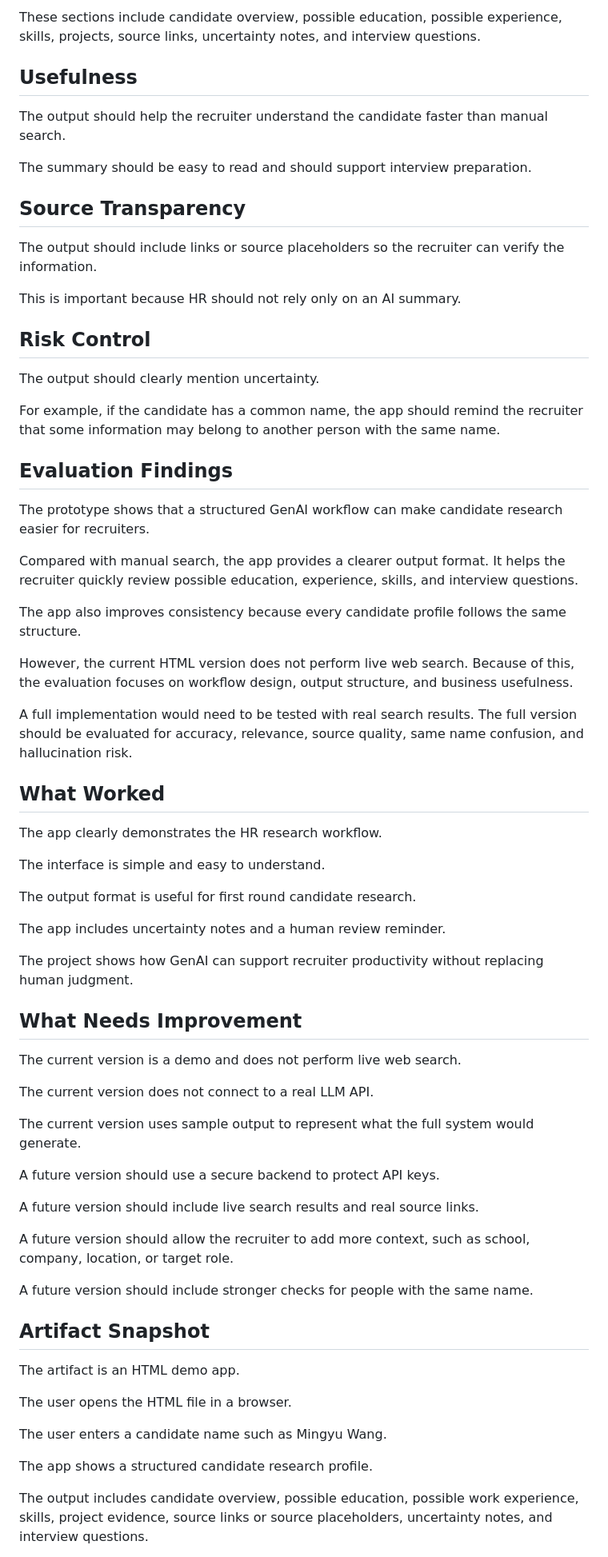
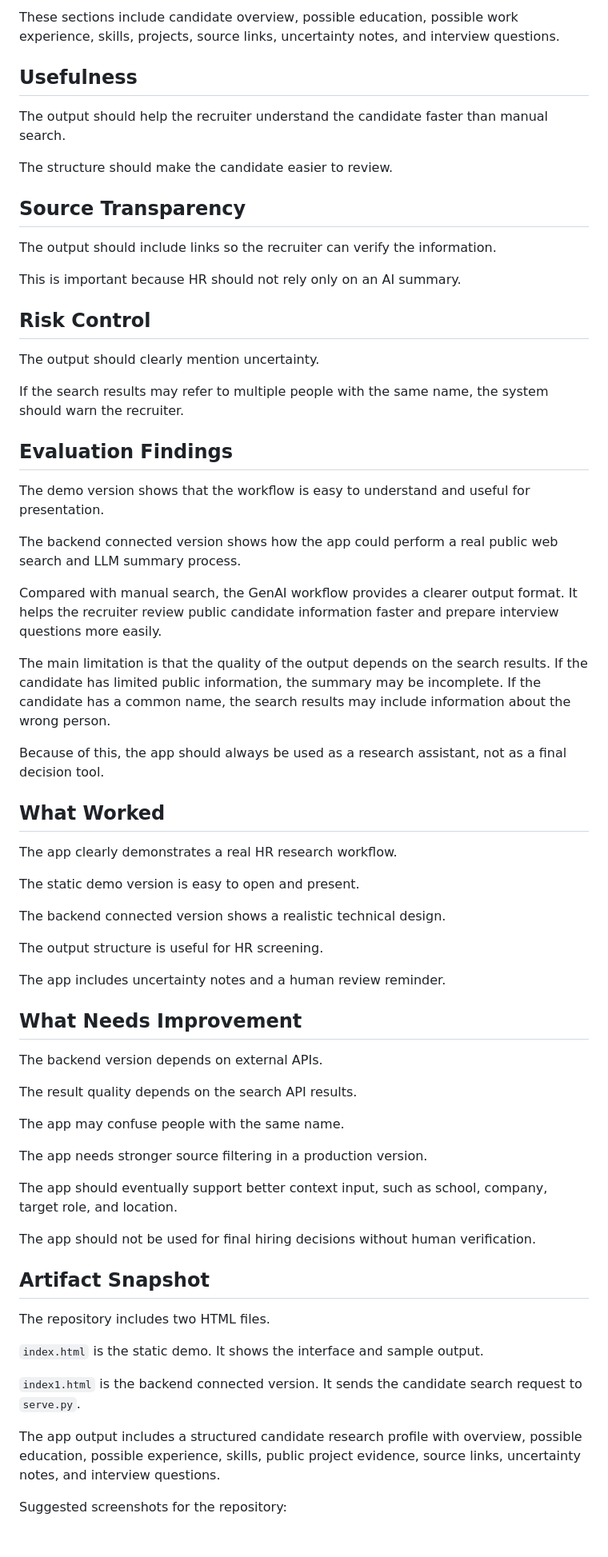
Before and after one commit to Mingyu-0222/hr-candidate-search-assistant, a Markdown page: README.md, the part around one of its changes. Shown at 80% size. Rendered like a GitHub page; blank space fills up the shorter version.

```diff
--- a/README.md
+++ b/README.md
@@ -171,15 +182,15 @@ The output should include the main sections that an HR recruiter needs during fi
 
-These sections include candidate overview, possible education, possible experience, skills, projects, source links, uncertainty notes, and interview questions.
+These sections include candidate overview, possible education, possible work experience, skills, projects, source links, uncertainty notes, and interview questions.
 
 ## Usefulness
 
 The output should help the recruiter understand the candidate faster than manual search.
 
-The summary should be easy to read and should support interview preparation.
+The structure should make the candidate easier to review.
 
 ## Source Transparency
 
-The output should include links or source placeholders so the recruiter can verify the information.
+The output should include links so the recruiter can verify the information.
 
 This is important because HR should not rely only on an AI summary.
 
@@ -187,57 +198,55 @@ This is important because HR should not rely only on an AI summary.
 
 The output should clearly mention uncertainty.
 
-For example, if the candidate has a common name, the app should remind the recruiter that some information may belong to another person with the same name.
+If the search results may refer to multiple people with the same name, the system should warn the recruiter.
 
 ## Evaluation Findings
 
-The prototype shows that a structured GenAI workflow can make candidate research easier for recruiters.
+The demo version shows that the workflow is easy to understand and useful for presentation.
 
-Compared with manual search, the app provides a clearer output format. It helps the recruiter quickly review possible education, experience, skills, and interview questions.
+The backend connected version shows how the app could perform a real public web search and LLM summary process.
 
-The app also improves consistency because every candidate profile follows the same structure.
+Compared with manual search, the GenAI workflow provides a clearer output format. It helps the recruiter review public candidate information faster and prepare interview questions more easily.
 
-However, the current HTML version does not perform live web search. Because of this, the evaluation focuses on workflow design, output structure, and business usefulness.
+The main limitation is that the quality of the output depends on the search results. If the candidate has limited public information, the summary may be incomplete. If the candidate has a common name, the search results may include information about the wrong person.
 
-A full implementation would need to be tested with real search results. The full version should be evaluated for accuracy, relevance, source quality, same name confusion, and hallucination risk.
+Because of this, the app should always be used as a research assistant, not as a final decision tool.
 
 ## What Worked
 
-The app clearly demonstrates the HR research workflow.
+The app clearly demonstrates a real HR research workflow.
 
-The interface is simple and easy to understand.
+The static demo version is easy to open and present.
 
-The output format is useful for first round candidate research.
+The backend connected version shows a realistic technical design.
+
+The output structure is useful for HR screening.
 
 The app includes uncertainty notes and a human review reminder.
 
-The project shows how GenAI can support recruiter productivity without replacing human judgment.
-
 ## What Needs Improvement
 
-The current version is a demo and does not perform live web search.
+The backend version depends on external APIs.
 
-The current version does not connect to a real LLM API.
+The result quality depends on the search API results.
 
-The current version uses sample output to represent what the full system would generate.
+The app may confuse people with the same name.
 
-A future version should use a secure backend to protect API keys.
+The app needs stronger source filtering in a production version.
 
-A future version should include live search results and real source links.
+The app should eventually support better context input, such as school, company, target role, and location.
 
-A future version should allow the recruiter to add more context, such as school, company, location, or target role.
-
-A future version should include stronger checks for people with the same name.
+The app should not be used for final hiring decisions without human verification.
 
 ## Artifact Snapshot
 
-The artifact is an HTML demo app.
+The repository includes two HTML files.
 
-The user opens the HTML file in a browser.
+`index.html` is the static demo. It shows the interface and sample output.
 
-The user enters a candidate name such as Mingyu Wang.
+`index1.html` is the backend connected version. It sends the candidate search request to `serve.py`.
 
-The app shows a structured candidate research profile.
+The app output includes a structured candidate research profile with overview, possible education, possible experience, skills, public project evidence, source links, uncertainty notes, and interview questions.
 
-The output includes candidate overview, possible education, possible work experience, skills, project evidence, source links or source placeholders, uncertainty notes, and interview questions.
+Suggested screenshots for the repository:
 
```
Also changed, not shown: other parts of README.md (+212 -162 lines).
